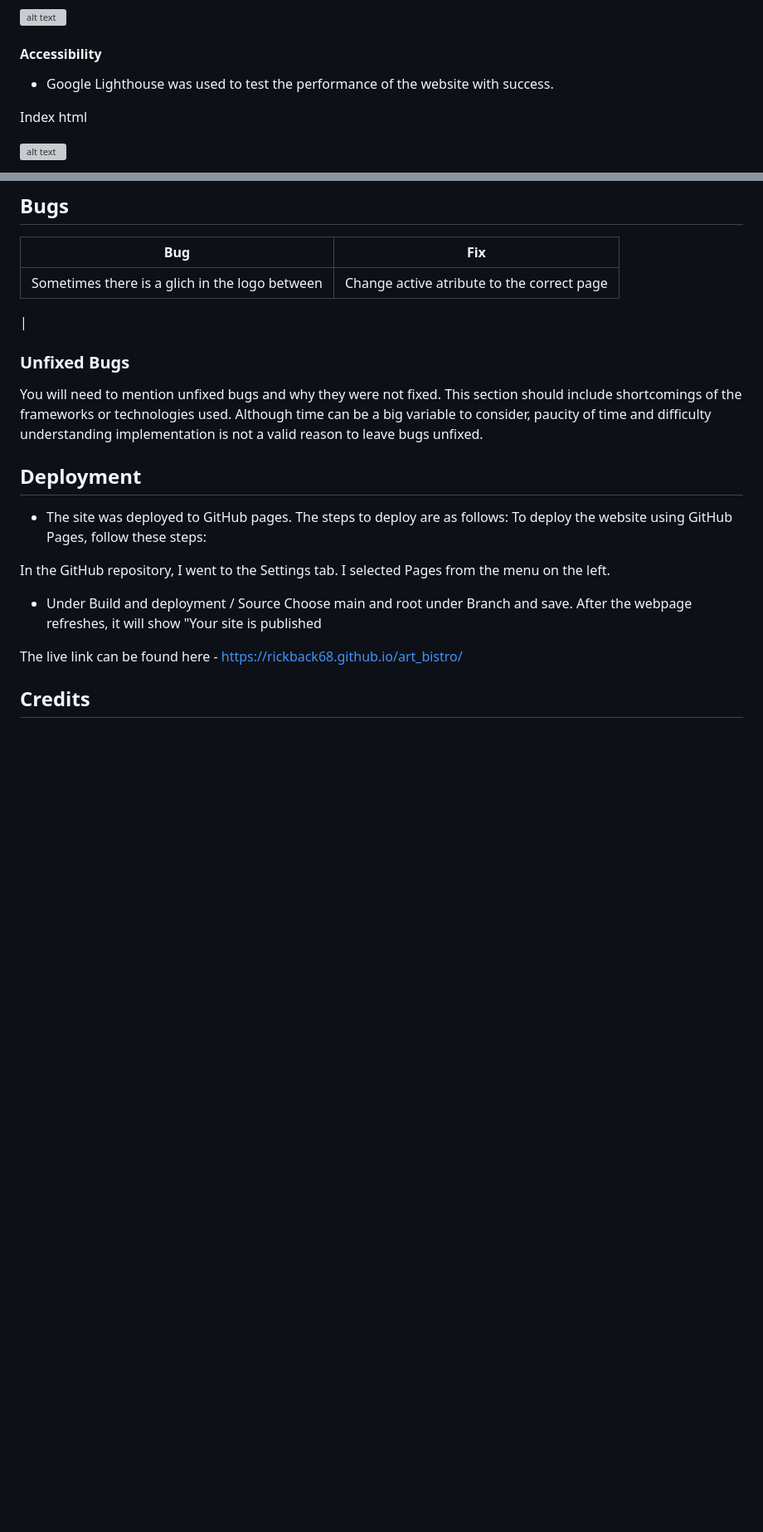
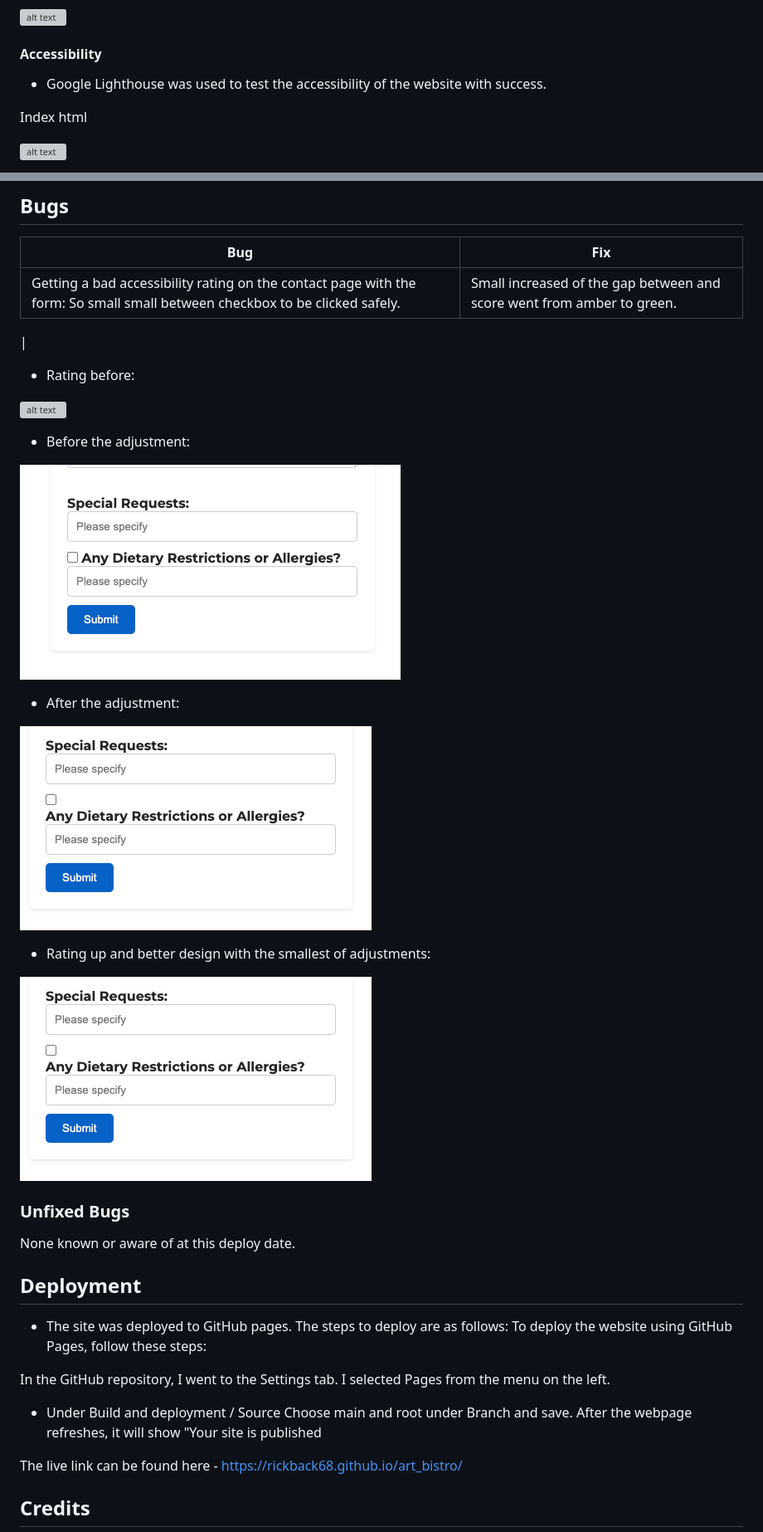
Before and after one commit to Rickback68/art_bistro, a Markdown page: READme.md, 2 parts joined by grey strips. Shown at 83% size. Rendered like a GitHub page; blank space fills up the shorter version; grey boxes are pictures that could not be loaded.

```diff
--- a/READme.md
+++ b/READme.md
@@ -412,7 +412,7 @@ Contact html
 
 #### Accessibility
 
-- Google Lighthouse was used to test the performance of the website with success.
+- Google Lighthouse was used to test the accessibility of the website with success.
 
 Index html
 
@@ -587,13 +587,28 @@ The website was tested on the following browsers with success:
 
 | **Bug** | **Fix** |
 | ----------- | ----------- |
-| Sometimes there is a glich in the logo between | Change active atribute to the correct page |
+| Getting a bad accessibility rating on the contact page with the form: So small small between checkbox to be clicked safely.| Small increased of the gap between and score went from amber to green. |
 |
+- Rating before:
 
+![alt text](docs/validation-tests/lighthouse/checkbox1.png)
+
+- Before the adjustment:
+
+![alt text](docs/validation-tests/lighthouse/checkbox2.png)
+
+- After the adjustment:
+
+![alt text](docs/validation-tests/lighthouse/checkbox3.png)
+
+
+- Rating up and better design with the smallest of adjustments:
+
+![alt text](docs/validation-tests/lighthouse/checkbox3.png)
 
 ### Unfixed Bugs
 
-You will need to mention unfixed bugs and why they were not fixed. This section should include shortcomings of the frameworks or technologies used. Although time can be a big variable to consider, paucity of time and difficulty understanding implementation is not a valid reason to leave bugs unfixed.
+None known or aware of at this deploy date.
 
 ## Deployment
 
```
Also changed, not shown: other parts of READme.md (+21 -11 lines).
